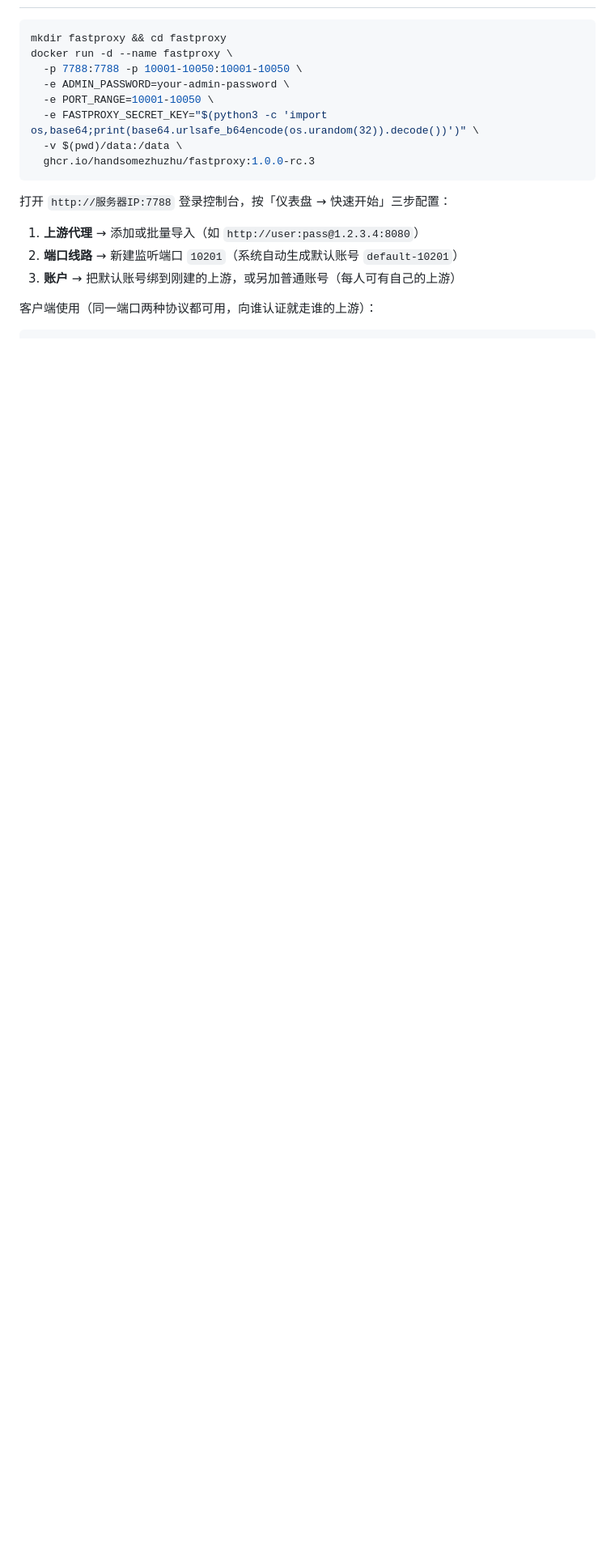
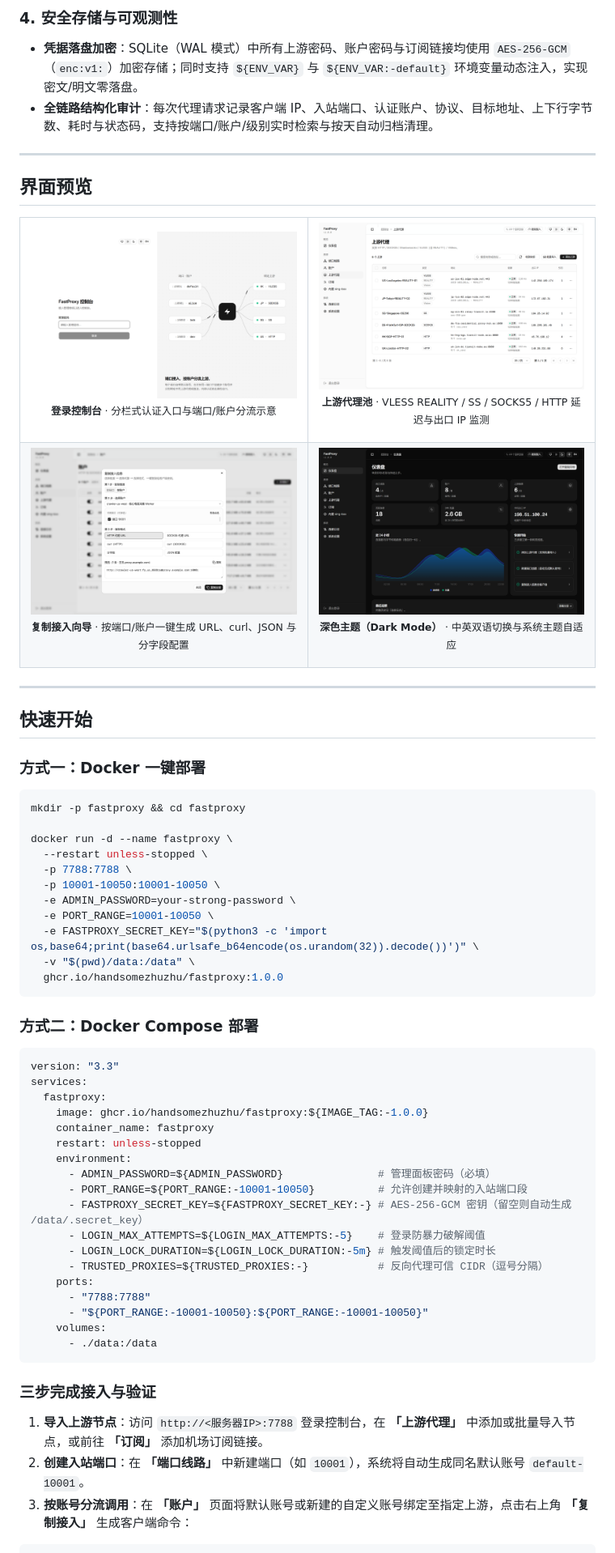
Before and after one commit to handsomezhuzhu/fastproxy, a Markdown page: README.md, the part around one of its changes. Shown at 81% size. Rendered like a GitHub page; pictures changed too: docs/assets/accounts-copy.png (added), docs/assets/dashboard-dark.png (added), docs/assets/login.png (added); blank space fills up the shorter version.

Commit message:
docs: rewrite README with high-DPI UI showcase for v1.0.0 release

````diff
--- a/README.md
+++ b/README.md
@@ -34,21 +59,81 @@
+### 4. 安全存储与可观测性
+- **凭据落盘加密**：SQLite（WAL 模式）中所有上游密码、账户密码与订阅链接均使用 `AES-256-GCM`（`enc:v1:`）加密存储；同时支持 `${ENV_VAR}` 与 `${ENV_VAR:-default}` 环境变量动态注入，实现密文/明文零落盘。
+- **全链路结构化审计**：每次代理请求记录客户端 IP、入站端口、认证账户、协议、目标地址、上下行字节数、耗时与状态码，支持按端口/账户/级别实时检索与按天自动归档清理。
+
+---
+
+## 界面预览
+
+<table>
+  <tr>
+    <td width="50%">
+      <img src="./docs/assets/login.png" alt="登录页与三层分流架构图" />
+      <p align="center"><sub><b>登录控制台</b> · 分栏式认证入口与端口/账户分流示意</sub></p>
+    </td>
+    <td width="50%">
+      <img src="./docs/assets/upstreams.png" alt="多协议上游代理管理" />
+      <p align="center"><sub><b>上游代理池</b> · VLESS REALITY / SS / SOCKS5 / HTTP 延迟与出口 IP 监测</sub></p>
+    </td>
+  </tr>
+  <tr>
+    <td width="50%">
+      <img src="./docs/assets/accounts-copy.png" alt="账户管理与一键复制接入向导" />
+      <p align="center"><sub><b>复制接入向导</b> · 按端口/账户一键生成 URL、curl、JSON 与分字段配置</sub></p>
+    </td>
+    <td width="50%">
+      <img src="./docs/assets/dashboard-dark.png" alt="深色模式仪表盘" />
+      <p align="center"><sub><b>深色主题（Dark Mode）</b> · 中英双语切换与系统主题自适应</sub></p>
+    </td>
+  </tr>
+</table>
+
+---
+
+## 快速开始
+
+### 方式一：Docker 一键部署
 
 ```bash
-mkdir fastproxy && cd fastproxy
+mkdir -p fastproxy && cd fastproxy
+
 docker run -d --name fastproxy \
-  -p 7788:7788 -p 10001-10050:10001-10050 \
-  -e ADMIN_PASSWORD=your-admin-password \
+  --restart unless-stopped \
+  -p 7788:7788 \
+  -p 10001-10050:10001-10050 \
+  -e ADMIN_PASSWORD=your-strong-password \
   -e PORT_RANGE=10001-10050 \
   -e FASTPROXY_SECRET_KEY="$(python3 -c 'import os,base64;print(base64.urlsafe_b64encode(os.urandom(32)).decode())')" \
-  -v $(pwd)/data:/data \
-  ghcr.io/handsomezhuzhu/fastproxy:1.0.0-rc.3
+  -v "$(pwd)/data:/data" \
+  ghcr.io/handsomezhuzhu/fastproxy:1.0.0
 ```
 
-打开 `http://服务器IP:7788` 登录控制台，按「仪表盘 → 快速开始」三步配置：
+### 方式二：Docker Compose 部署
 
-1. **上游代理** → 添加或批量导入（如 `http://user:pass@1.2.3.4:8080`）
-2. **端口线路** → 新建监听端口 `10201`（系统自动生成默认账号 `default-10201`）
-3. **账户** → 把默认账号绑到刚建的上游，或另加普通账号（每人可有自己的上游）
+```yaml
+version: "3.3"
+services:
+  fastproxy:
+    image: ghcr.io/handsomezhuzhu/fastproxy:${IMAGE_TAG:-1.0.0}
+    container_name: fastproxy
+    restart: unless-stopped
+    environment:
+      - ADMIN_PASSWORD=${ADMIN_PASSWORD}               # 管理面板密码（必填）
+      - PORT_RANGE=${PORT_RANGE:-10001-10050}          # 允许创建并映射的入站端口段
+      - FASTPROXY_SECRET_KEY=${FASTPROXY_SECRET_KEY:-} # AES-256-GCM 密钥（留空则自动生成 /data/.secret_key）
+      - LOGIN_MAX_ATTEMPTS=${LOGIN_MAX_ATTEMPTS:-5}    # 登录防暴力破解阈值
+      - LOGIN_LOCK_DURATION=${LOGIN_LOCK_DURATION:-5m} # 触发阈值后的锁定时长
+      - TRUSTED_PROXIES=${TRUSTED_PROXIES:-}           # 反向代理可信 CIDR（逗号分隔）
+    ports:
+      - "7788:7788"
+      - "${PORT_RANGE:-10001-10050}:${PORT_RANGE:-10001-10050}"
+    volumes:
+      - ./data:/data
+```
 
-客户端使用（同一端口两种协议都可用，向谁认证就走谁的上游）：
+### 三步完成接入与验证
+
+1. **导入上游节点**：访问 `http://<服务器IP>:7788` 登录控制台，在 **「上游代理」** 中添加或批量导入节点，或前往 **「订阅」** 添加机场订阅链接。
+2. **创建入站端口**：在 **「端口线路」** 中新建端口（如 `10001`），系统将自动生成同名默认账号 `default-10001`。
+3. **按账号分流调用**：在 **「账户」** 页面将默认账号或新建的自定义账号绑定至指定上游，点击右上角 **「复制接入」** 生成客户端命令：
 
 ```bash
````
Also changed, not shown: other parts of README.md (+113 -114 lines), docs/assets/dashboard.png (added).
